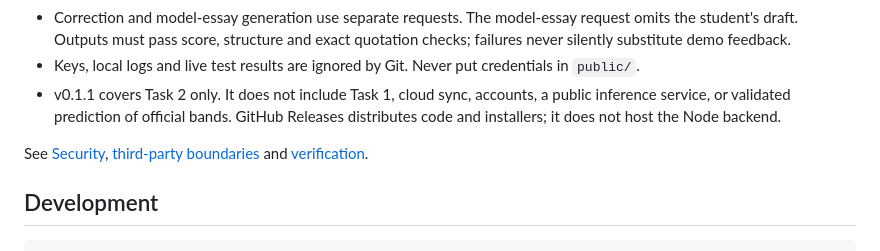
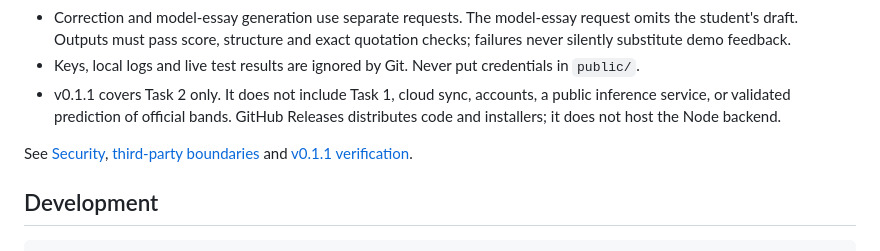
Before and after one commit to wang-qingfeng-dev/ielts-writing-studio, a Markdown page: README.en.md, the part around the change. Rendered like a GitHub page.

Commit message:
Add v0.1.1 release verification notes

```diff
--- a/README.en.md
+++ b/README.en.md
@@ -91,7 +91,7 @@ The header selects a provider for the current server session. **Auto** prefers a
 - Keys, local logs and live test results are ignored by Git. Never put credentials in `public/`.
 - v0.1.1 covers Task 2 only. It does not include Task 1, cloud sync, accounts, a public inference service, or validated prediction of official bands. GitHub Releases distributes code and installers; it does not host the Node backend.
 
-See [Security](SECURITY.md), [third-party boundaries](THIRD_PARTY_NOTICES.md) and [verification](docs/release-verification-v0.1.0.md).
+See [Security](SECURITY.md), [third-party boundaries](THIRD_PARTY_NOTICES.md) and [v0.1.1 verification](docs/release-verification-v0.1.1.md).
 
 ## Development
 
```
Also changed, not shown: docs/release-verification-v0.1.1.md (added, +23 -0 lines).
